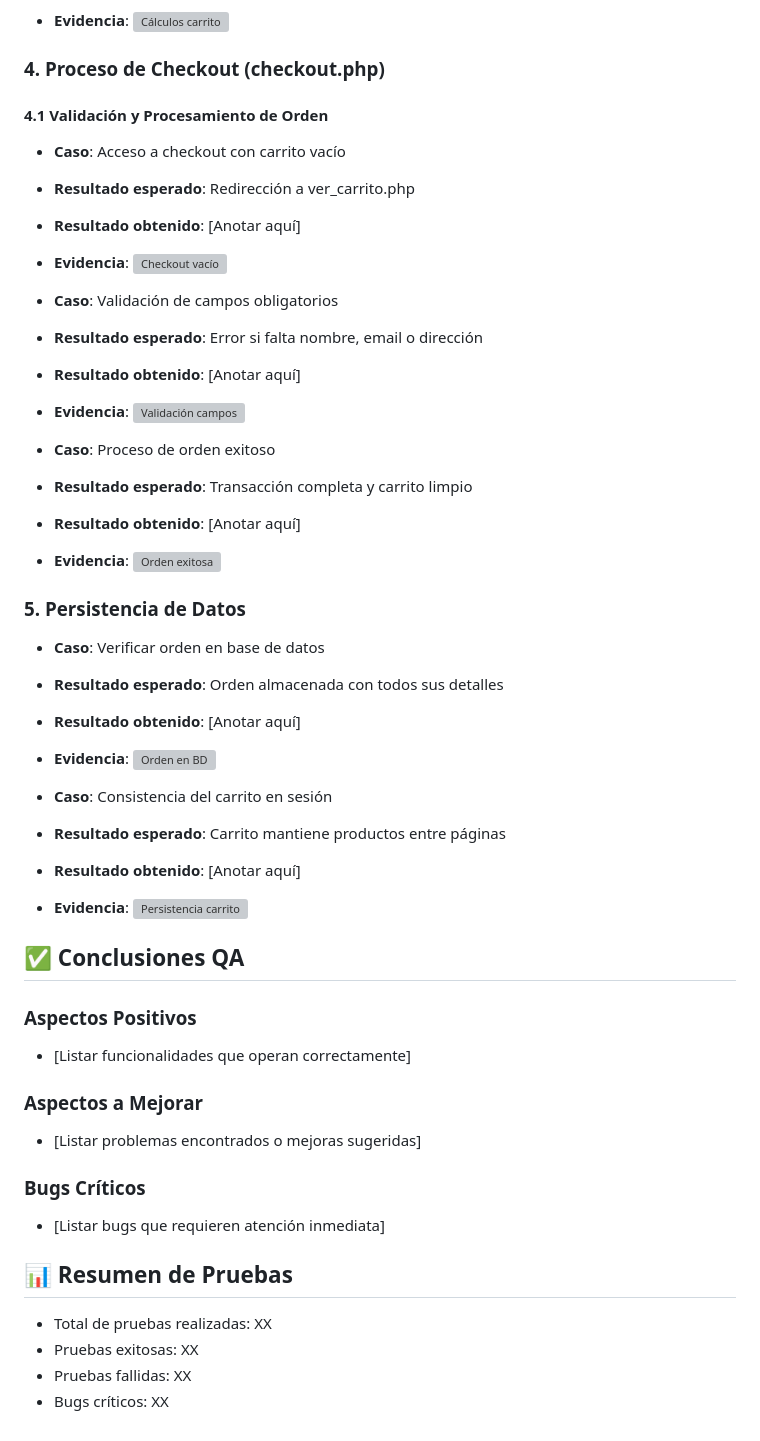
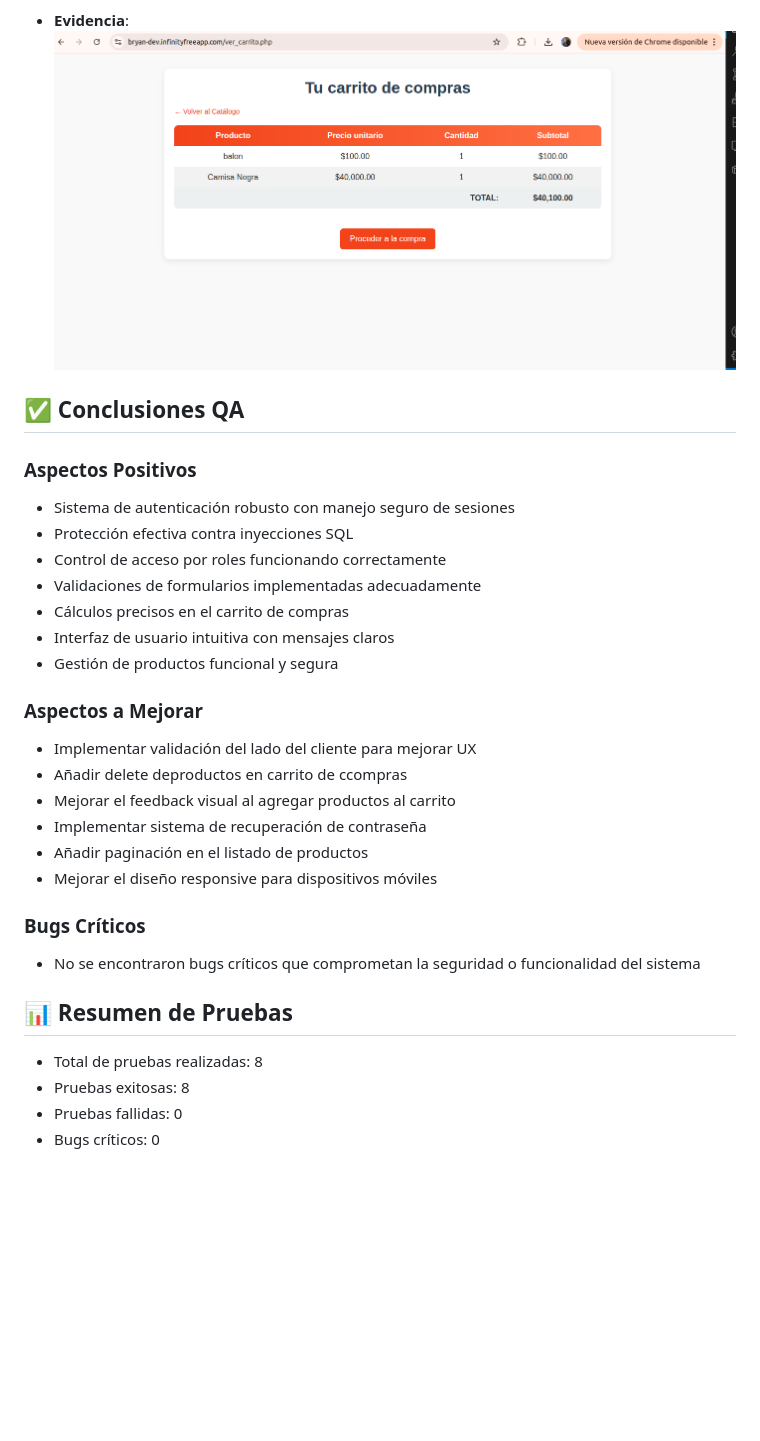
Before and after one commit to gustavogiraldo16/php-ecommerce-simple, a Markdown page: qa-report.md, the part around the change printed below. Rendered like a GitHub page; pictures changed too: qa-images/cart-totals.png (added); blank space fills up the shorter version; grey boxes are pictures that could not be loaded.

```diff
--- a/qa-report.md
+++ b/qa-report.md
@@ -65,45 +74,29 @@
 - **Evidencia**: ![Cálculos carrito](qa-images/cart-totals.png)
 
-### 4. Proceso de Checkout (checkout.php)
-#### 4.1 Validación y Procesamiento de Orden
-- **Caso**: Acceso a checkout con carrito vacío
-- **Resultado esperado**: Redirección a ver_carrito.php
-- **Resultado obtenido**: [Anotar aquí]
-- **Evidencia**: ![Checkout vacío](qa-images/empty-checkout.png)
-
-- **Caso**: Validación de campos obligatorios
-- **Resultado esperado**: Error si falta nombre, email o dirección
-- **Resultado obtenido**: [Anotar aquí]
-- **Evidencia**: ![Validación campos](qa-images/checkout-validation.png)
-
-- **Caso**: Proceso de orden exitoso
-- **Resultado esperado**: Transacción completa y carrito limpio
-- **Resultado obtenido**: [Anotar aquí]
-- **Evidencia**: ![Orden exitosa](qa-images/order-success.png)
-
-### 5. Persistencia de Datos
-- **Caso**: Verificar orden en base de datos
-- **Resultado esperado**: Orden almacenada con todos sus detalles
-- **Resultado obtenido**: [Anotar aquí]
-- **Evidencia**: ![Orden en BD](qa-images/order-database.png)
-
-- **Caso**: Consistencia del carrito en sesión
-- **Resultado esperado**: Carrito mantiene productos entre páginas
-- **Resultado obtenido**: [Anotar aquí]
-- **Evidencia**: ![Persistencia carrito](qa-images/cart-persistence.png)
 
 ## ✅ Conclusiones QA
 ### Aspectos Positivos
-- [Listar funcionalidades que operan correctamente]
+- Sistema de autenticación robusto con manejo seguro de sesiones
+- Protección efectiva contra inyecciones SQL
+- Control de acceso por roles funcionando correctamente
+- Validaciones de formularios implementadas adecuadamente
+- Cálculos precisos en el carrito de compras
+- Interfaz de usuario intuitiva con mensajes claros
+- Gestión de productos funcional y segura
 
 ### Aspectos a Mejorar
-- [Listar problemas encontrados o mejoras sugeridas]
+- Implementar validación del lado del cliente para mejorar UX
+- Añadir delete deproductos en carrito de ccompras
+- Mejorar el feedback visual al agregar productos al carrito
+- Implementar sistema de recuperación de contraseña
+- Añadir paginación en el listado de productos
+- Mejorar el diseño responsive para dispositivos móviles
 
 ### Bugs Críticos
-- [Listar bugs que requieren atención inmediata]
+- No se encontraron bugs críticos que comprometan la seguridad o funcionalidad del sistema
 
 ## 📊 Resumen de Pruebas
-- Total de pruebas realizadas: XX
-- Pruebas exitosas: XX
-- Pruebas fallidas: XX
-- Bugs críticos: XX
+- Total de pruebas realizadas: 8
+- Pruebas exitosas: 8
+- Pruebas fallidas: 0
+- Bugs críticos: 0
```
Also changed, not shown: other parts of qa-report.md (+22 -13 lines), qa-images/empty-cart.png (added), 3 other files.
